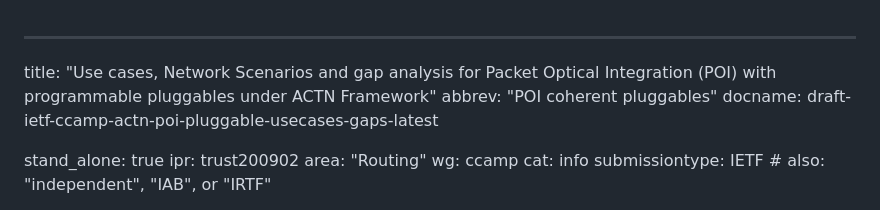
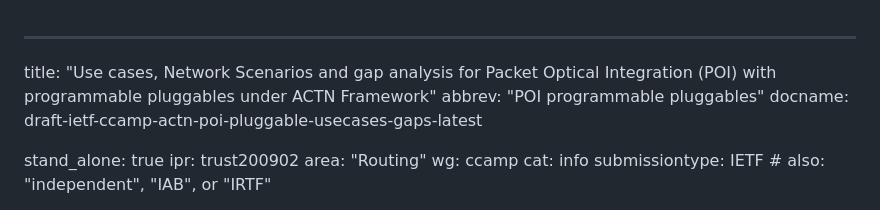
Before and after one commit to oscargdd/draft-poidt-ccamp-actn-poi-pluggable-usecases-gaps, a Markdown page: draft-ietf-ccamp-actn-poi-pluggable-usecases-gaps.md, the part around the change. Rendered like a GitHub page.

```diff
--- a/draft-ietf-ccamp-actn-poi-pluggable-usecases-gaps.md
+++ b/draft-ietf-ccamp-actn-poi-pluggable-usecases-gaps.md
@@ -1,6 +1,6 @@
 ---
 title: "Use cases, Network Scenarios and gap analysis for Packet Optical Integration (POI) with programmable pluggables under ACTN Framework"
-abbrev: "POI coherent pluggables"
+abbrev: "POI programmable pluggables"
 docname: draft-ietf-ccamp-actn-poi-pluggable-usecases-gaps-latest
 
 stand_alone: true
```
